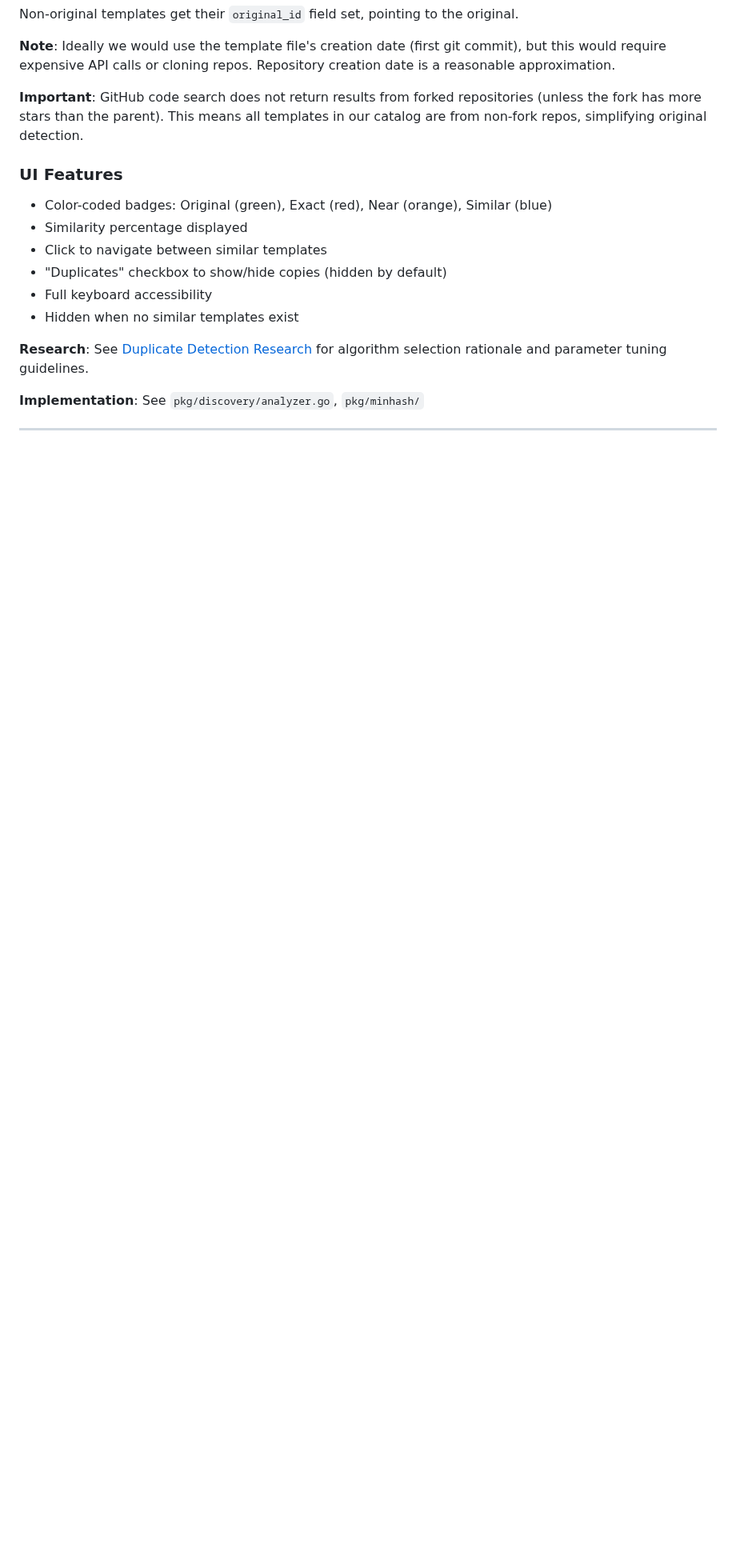
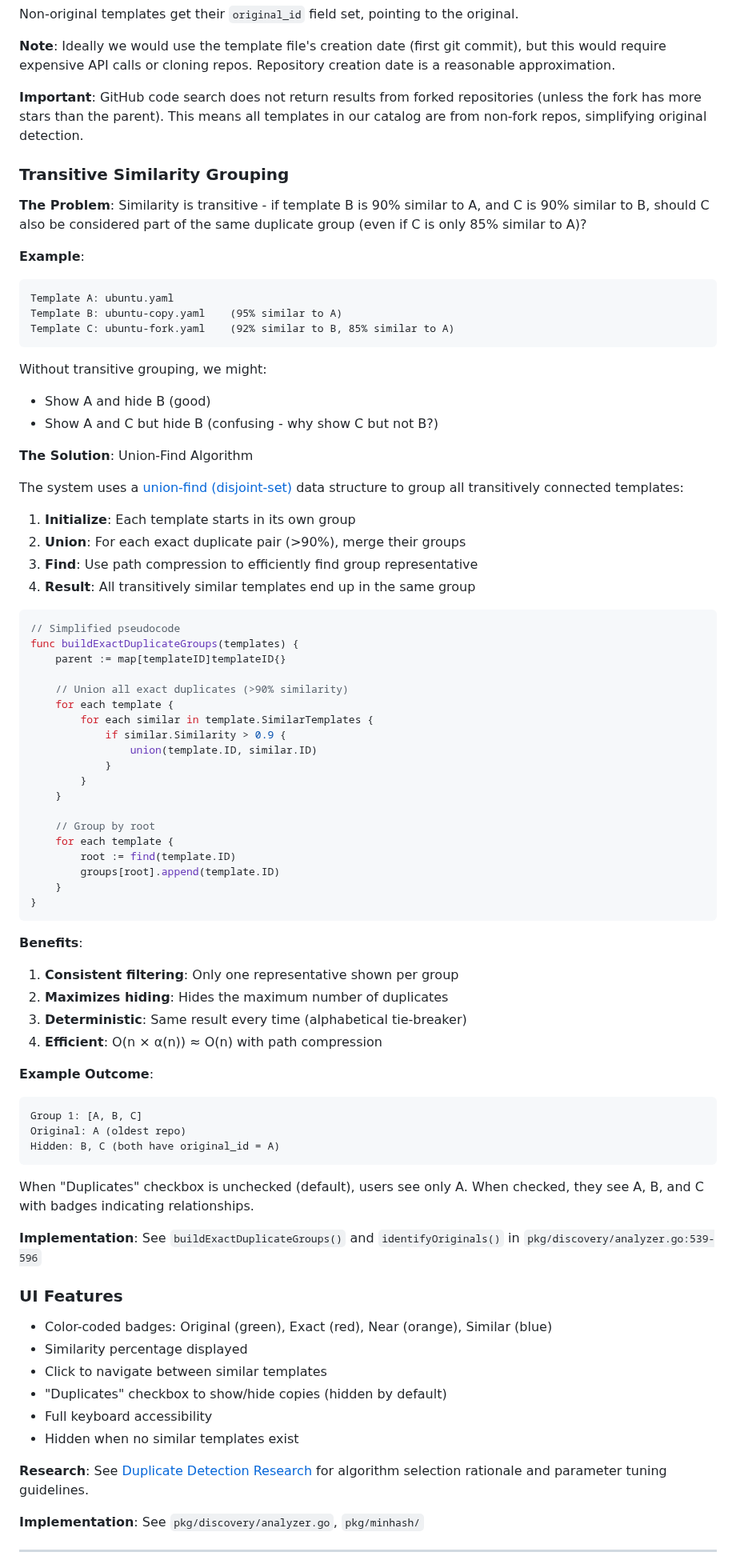
Before and after one commit to lima-catalog/lima-catalog, a Markdown page: docs/architecture/backend-design.md, the part around the change. Shown at 80% size. Rendered like a GitHub page; blank space fills up the shorter version.

Commit message:
Document union-find algorithm for transitive similarity grouping
Add comprehensive documentation explaining how the duplicate detection
system handles transitive similarity using union-find algorithm.

The Problem:
- If B is 90% similar to A, and C is 90% similar to B
- C may only be 85% similar to A (not directly above threshold)
- Should C be grouped with A and B?

The Solution:
- Union-find algorithm groups all transitively connected templates
- Templates connected by >90% similarity chains form one group
- One "original" is picked per group using heuristics
- All others get original_id set, enabling consistent filtering

Benefits:
- Consistent user experience (show one representative per group)
- Maximizes duplicate hiding (includes transitive duplicates)
- Efficient O(n) with path compression
- Deterministic results

Includes:
- Problem statement with concrete example
- Algorithm explanation with pseudocode
- Benefits and example outcomes
- Implementation references

````diff
--- a/docs/architecture/backend-design.md
+++ b/docs/architecture/backend-design.md
@@ -157,6 +157,70 @@ Non-original templates get their `original_id` field set, pointing to the origin
 
 **Important**: GitHub code search does not return results from forked repositories (unless the fork has more stars than the parent). This means all templates in our catalog are from non-fork repos, simplifying original detection.
 
+### Transitive Similarity Grouping
+
+**The Problem**: Similarity is transitive - if template B is 90% similar to A, and C is 90% similar to B, should C also be considered part of the same duplicate group (even if C is only 85% similar to A)?
+
+**Example**:
+```
+Template A: ubuntu.yaml
+Template B: ubuntu-copy.yaml    (95% similar to A)
+Template C: ubuntu-fork.yaml    (92% similar to B, 85% similar to A)
+```
+
+Without transitive grouping, we might:
+- Show A and hide B (good)
+- Show A and C but hide B (confusing - why show C but not B?)
+
+**The Solution**: Union-Find Algorithm
+
+The system uses a [union-find (disjoint-set)](https://en.wikipedia.org/wiki/Disjoint-set_data_structure) data structure to group all transitively connected templates:
+
+1. **Initialize**: Each template starts in its own group
+2. **Union**: For each exact duplicate pair (>90%), merge their groups
+3. **Find**: Use path compression to efficiently find group representative
+4. **Result**: All transitively similar templates end up in the same group
+
+```go
+// Simplified pseudocode
+func buildExactDuplicateGroups(templates) {
+    parent := map[templateID]templateID{}
+
+    // Union all exact duplicates (>90% similarity)
+    for each template {
+        for each similar in template.SimilarTemplates {
+            if similar.Similarity > 0.9 {
+                union(template.ID, similar.ID)
+            }
+        }
+    }
+
+    // Group by root
+    for each template {
+        root := find(template.ID)
+        groups[root].append(template.ID)
+    }
+}
+```
+
+**Benefits**:
+
+1. **Consistent filtering**: Only one representative shown per group
+2. **Maximizes hiding**: Hides the maximum number of duplicates
+3. **Deterministic**: Same result every time (alphabetical tie-breaker)
+4. **Efficient**: O(n × α(n)) ≈ O(n) with path compression
+
+**Example Outcome**:
+```
+Group 1: [A, B, C]
+Original: A (oldest repo)
+Hidden: B, C (both have original_id = A)
+```
+
+When "Duplicates" checkbox is unchecked (default), users see only A. When checked, they see A, B, and C with badges indicating relationships.
+
+**Implementation**: See `buildExactDuplicateGroups()` and `identifyOriginals()` in `pkg/discovery/analyzer.go:539-596`
+
 ### UI Features
 
 - Color-coded badges: Original (green), Exact (red), Near (orange), Similar (blue)
````
